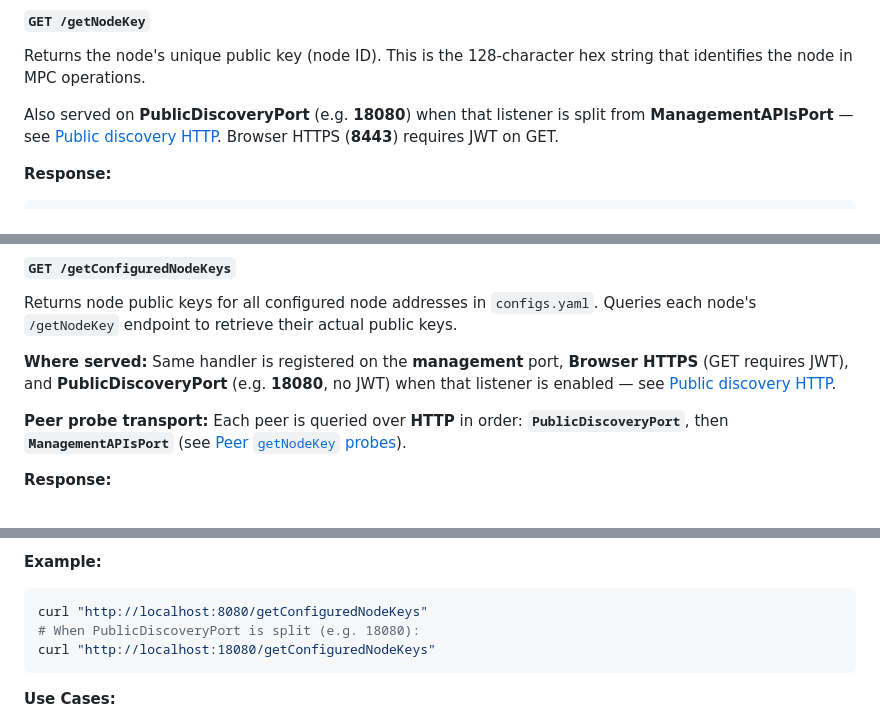
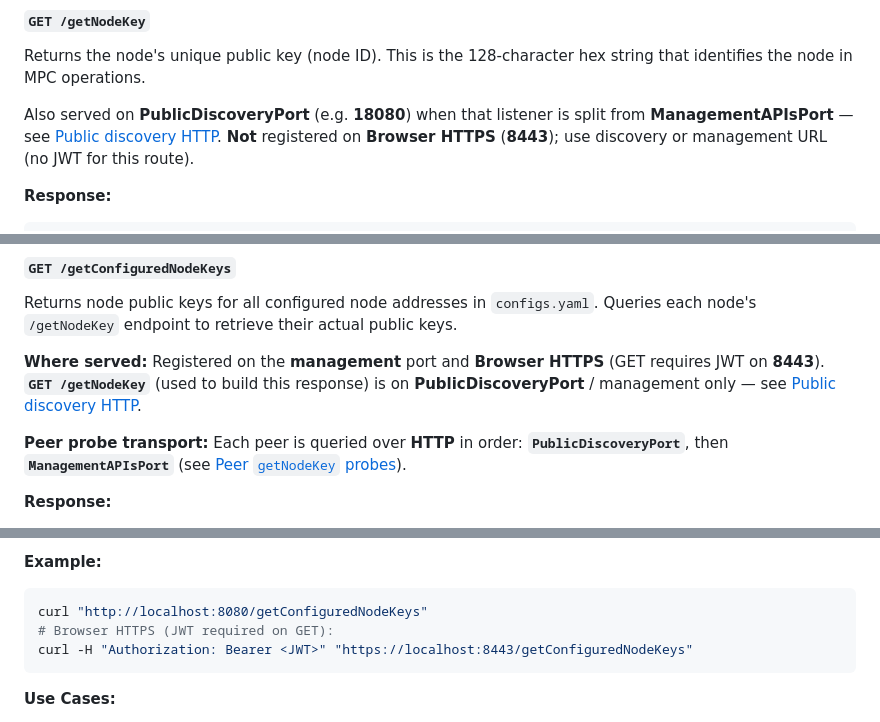
Before and after one commit to ContinuumDAO/mpc-config, a Markdown page: docs/API_IMPLEMENTATION.md, 3 parts joined by grey strips. GitHub-like rendering.

````diff
--- a/docs/API_IMPLEMENTATION.md
+++ b/docs/API_IMPLEMENTATION.md
@@ -281,7 +283,7 @@ curl "http://localhost:8080/getMachineInfo?refresh=true"
 #### `GET /getNodeKey`
 Returns the node's unique public key (node ID). This is the 128-character hex string that identifies the node in MPC operations.
 
-Also served on **PublicDiscoveryPort** (e.g. **18080**) when that listener is split from **ManagementAPIsPort** — see [Public discovery HTTP](#public-discovery-http). Browser HTTPS (**8443**) requires JWT on GET.
+Also served on **PublicDiscoveryPort** (e.g. **18080**) when that listener is split from **ManagementAPIsPort** — see [Public discovery HTTP](#public-discovery-http). **Not** registered on **Browser HTTPS** (**8443**); use discovery or management URL (no JWT for this route).
 
 **Response:**
 ```json
@@ -1522,7 +1524,7 @@ See [Known Addresses schema](docs/KNOWN_ADDRESSES_SCHEMA.md) for the full docume
 #### `GET /getConfiguredNodeKeys`
 Returns node public keys for all configured node addresses in `configs.yaml`. Queries each node's `/getNodeKey` endpoint to retrieve their actual public keys.
 
-**Where served:** Same handler is registered on the **management** port, **Browser HTTPS** (GET requires JWT), and **PublicDiscoveryPort** (e.g. **18080**, no JWT) when that listener is enabled — see [Public discovery HTTP](#public-discovery-http).
+**Where served:** Registered on the **management** port and **Browser HTTPS** (GET requires JWT on **8443**). **`GET /getNodeKey`** (used to build this response) is on **PublicDiscoveryPort** / management only — see [Public discovery HTTP](#public-discovery-http).
 
 **Peer probe transport:** Each peer is queried over **HTTP** in order: **`PublicDiscoveryPort`**, then **`ManagementAPIsPort`** (see [Peer `getNodeKey` probes](#peer-getnodekey-probes)).
 
@@ -1574,8 +1576,8 @@ Returns node public keys for all configured node addresses in `configs.yaml`. Qu
 **Example:**
 ```bash
 curl "http://localhost:8080/getConfiguredNodeKeys"
-# When PublicDiscoveryPort is split (e.g. 18080):
-curl "http://localhost:18080/getConfiguredNodeKeys"
+# Browser HTTPS (JWT required on GET):
+curl -H "Authorization: Bearer <JWT>" "https://localhost:8443/getConfiguredNodeKeys"
 ```
 
 **Use Cases:**
````
Also changed, not shown: other parts of docs/API_IMPLEMENTATION.md (+2 -0 lines), README.md (+3 -0 lines).
